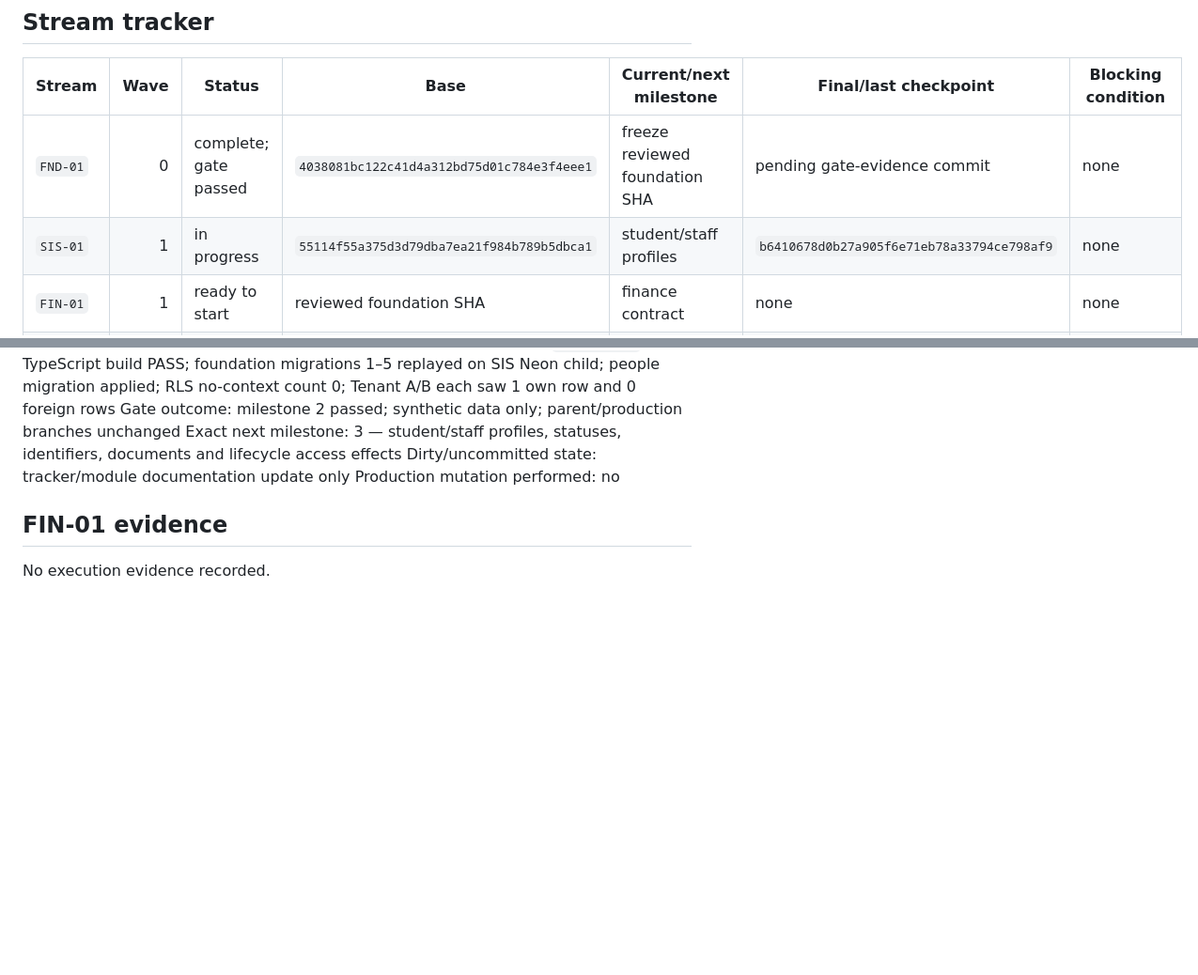
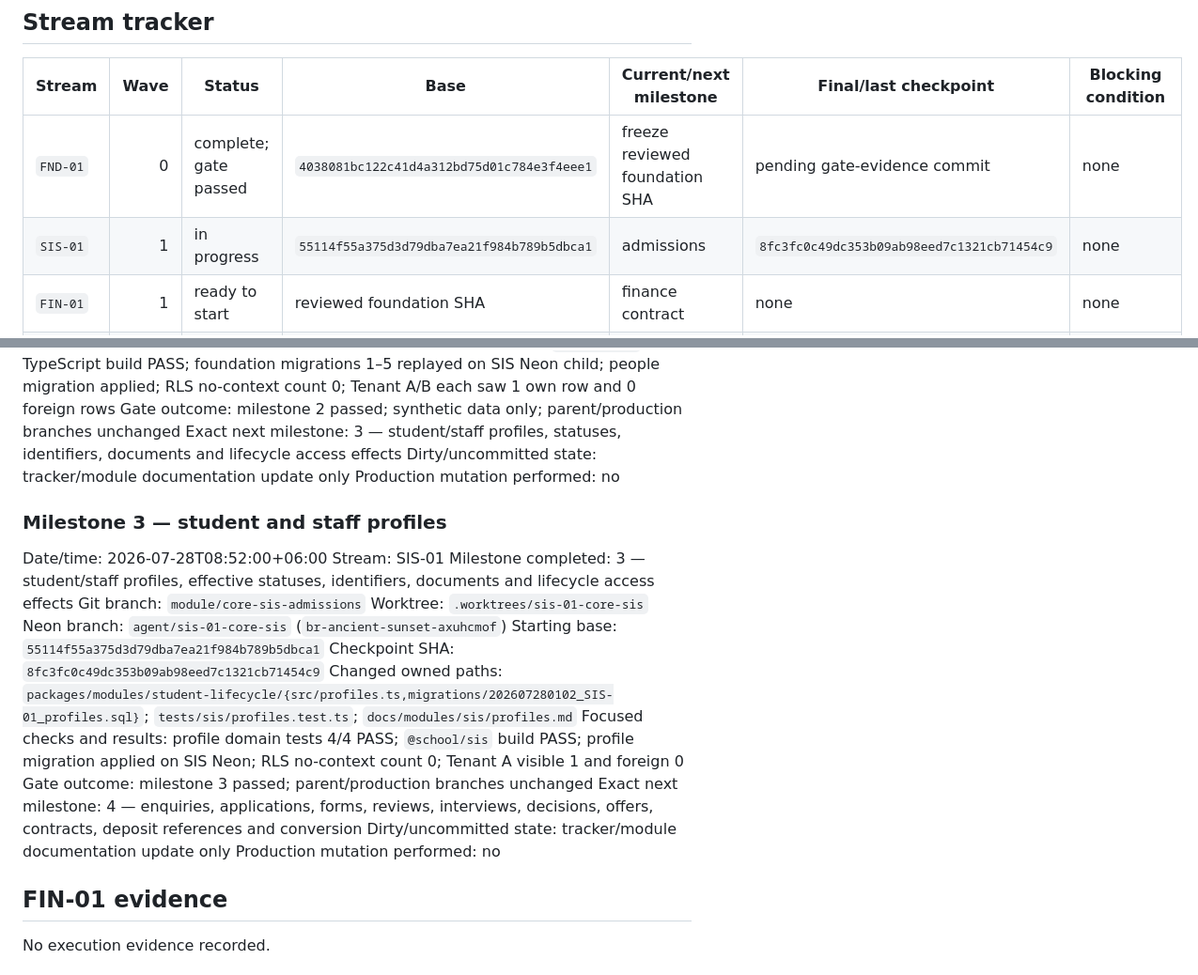
Before and after one commit to rahmatullahboss/international-school-management-platform, a Markdown page: docs/execution/04-progress-tracker.md, 2 parts joined by grey strips. Shown at 94% size. GitHub-like rendering; blank space fills up the shorter version.

Commit message:
docs(sis): record profiles checkpoint

```diff
--- a/docs/execution/04-progress-tracker.md
+++ b/docs/execution/04-progress-tracker.md
@@ -33,7 +33,7 @@ Current readiness: `GATE-FOUNDATION-READY` is passed. `SIS-01`, `FIN-01` and `IN
 | Stream | Wave | Status | Base | Current/next milestone | Final/last checkpoint | Blocking condition |
 |---|---:|---|---|---|---|---|
 | `FND-01` | 0 | complete; gate passed | `4038081bc122c41d4a312bd75d01c784e3f4eee1` | freeze reviewed foundation SHA | pending gate-evidence commit | none |
-| `SIS-01` | 1 | in progress | `55114f55a375d3d79dba7ea21f984b789b5dbca1` | student/staff profiles | `b6410678d0b27a905f6e71eb78a33794ce798af9` | none |
+| `SIS-01` | 1 | in progress | `55114f55a375d3d79dba7ea21f984b789b5dbca1` | admissions | `8fc3fc0c49dc353b09ab98eed7c1321cb71454c9` | none |
 | `FIN-01` | 1 | ready to start | reviewed foundation SHA | finance contract | none | none |
 | `INT-01` | 1 | ready to start | reviewed foundation SHA | country-pack engine | none | none |
 | `ACAD-01` | 2 | blocked | reviewed Wave 1 integration SHA | academic structure | none | `GATE-WAVE-1-INTEGRATED` |
@@ -215,6 +215,23 @@ Exact next milestone: 3 — student/staff profiles, statuses, identifiers, docum
 Dirty/uncommitted state: tracker/module documentation update only
 Production mutation performed: no
 
+### Milestone 3 — student and staff profiles
+
+Date/time: 2026-07-28T08:52:00+06:00
+Stream: SIS-01
+Milestone completed: 3 — student/staff profiles, effective statuses, identifiers, documents and lifecycle access effects
+Git branch: `module/core-sis-admissions`
+Worktree: `.worktrees/sis-01-core-sis`
+Neon branch: `agent/sis-01-core-sis` (`br-ancient-sunset-axuhcmof`)
+Starting base: `55114f55a375d3d79dba7ea21f984b789b5dbca1`
+Checkpoint SHA: `8fc3fc0c49dc353b09ab98eed7c1321cb71454c9`
+Changed owned paths: `packages/modules/student-lifecycle/{src/profiles.ts,migrations/202607280102_SIS-01_profiles.sql}`; `tests/sis/profiles.test.ts`; `docs/modules/sis/profiles.md`
+Focused checks and results: profile domain tests 4/4 PASS; `@school/sis` build PASS; profile migration applied on SIS Neon; RLS no-context count 0; Tenant A visible 1 and foreign 0
+Gate outcome: milestone 3 passed; parent/production branches unchanged
+Exact next milestone: 4 — enquiries, applications, forms, reviews, interviews, decisions, offers, contracts, deposit references and conversion
+Dirty/uncommitted state: tracker/module documentation update only
+Production mutation performed: no
+
 ## FIN-01 evidence
 
 No execution evidence recorded.
```
Also changed, not shown: 1 other file.
